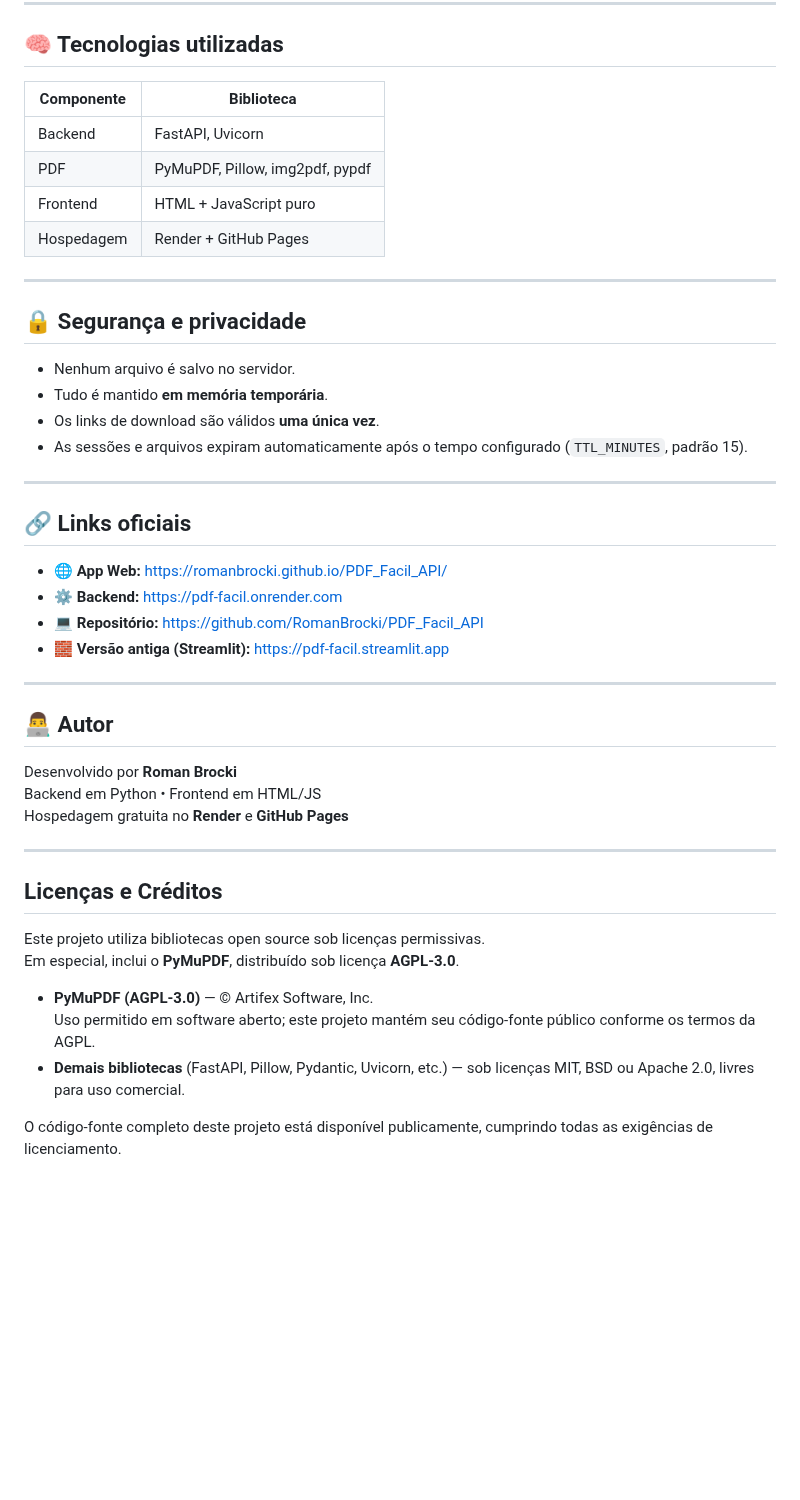
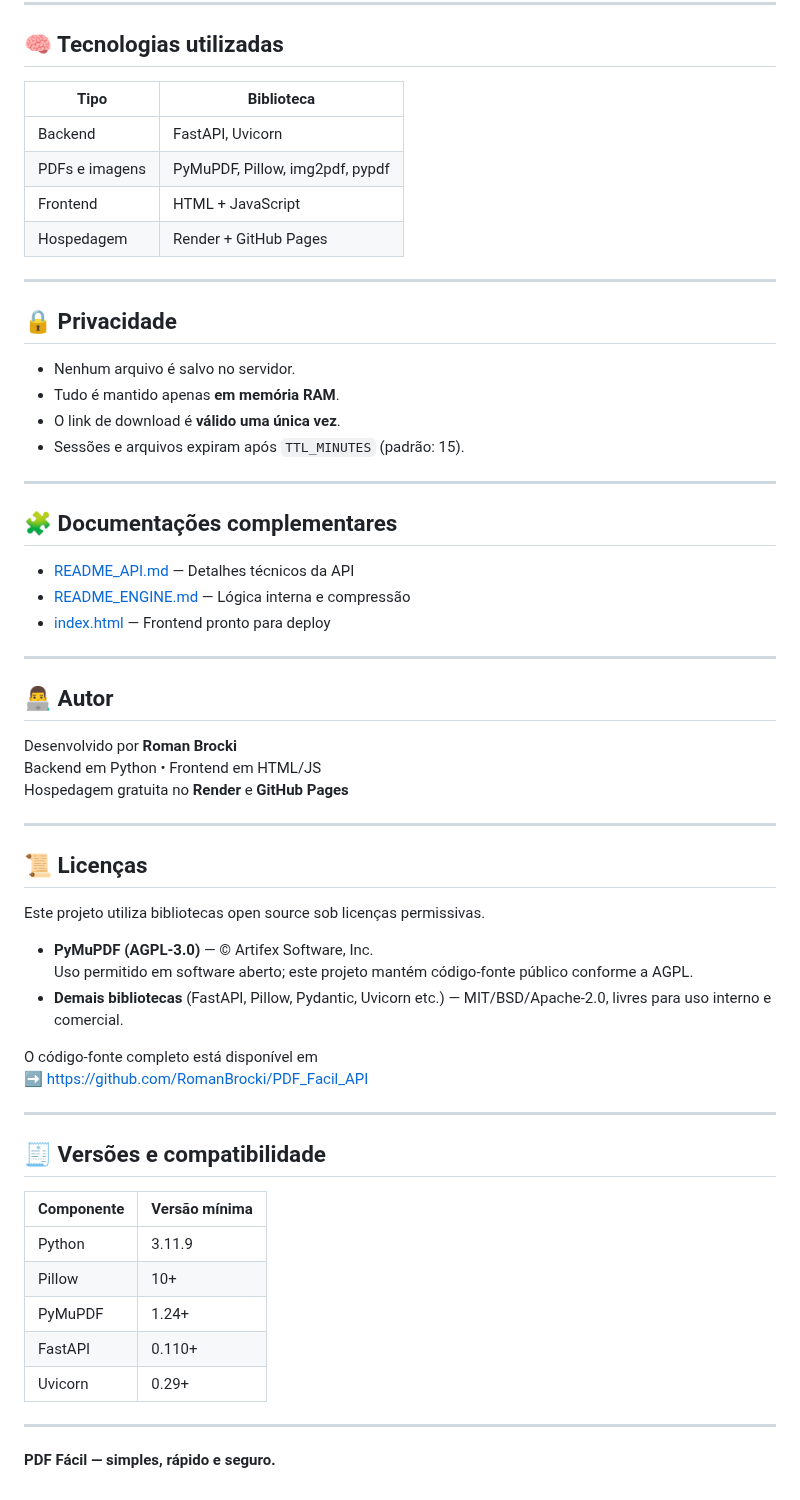
Before and after one commit to RomanBrocki/FlutterPDF_Facil, a Markdown page: README.MD, the part around one of its changes. Drawn GitHub-style; blank space fills up the shorter version.

```diff
--- a/README.MD
+++ b/README.MD
@@ -183,30 +120,29 @@ Acesse: [http://127.0.0.1:8000/docs](http://127.0.0.1:8000/docs)
 
 ## 🧠 Tecnologias utilizadas
 
-| Componente | Biblioteca |
-|-------------|-------------|
+| Tipo | Biblioteca |
+|------|-------------|
 | Backend | FastAPI, Uvicorn |
-| PDF | PyMuPDF, Pillow, img2pdf, pypdf |
-| Frontend | HTML + JavaScript puro |
+| PDFs e imagens | PyMuPDF, Pillow, img2pdf, pypdf |
+| Frontend | HTML + JavaScript |
 | Hospedagem | Render + GitHub Pages |
 
 ---
 
-## 🔒 Segurança e privacidade
+## 🔒 Privacidade
 
 - Nenhum arquivo é salvo no servidor.
-- Tudo é mantido **em memória temporária**.
-- Os links de download são válidos **uma única vez**.
-- As sessões e arquivos expiram automaticamente após o tempo configurado (`TTL_MINUTES`, padrão 15).
+- Tudo é mantido apenas **em memória RAM**.
+- O link de download é **válido uma única vez**.
+- Sessões e arquivos expiram após `TTL_MINUTES` (padrão: 15).
 
 ---
 
-## 🔗 Links oficiais
+## 🧩 Documentações complementares
 
-- 🌐 **App Web:** [https://romanbrocki.github.io/PDF_Facil_API/](https://romanbrocki.github.io/PDF_Facil_API/)
-- ⚙️ **Backend:** [https://pdf-facil.onrender.com](https://pdf-facil.onrender.com)
-- 💻 **Repositório:** [https://github.com/RomanBrocki/PDF_Facil_API](https://github.com/RomanBrocki/PDF_Facil_API)
-- 🧱 **Versão antiga (Streamlit):** [https://pdf-facil.streamlit.app](https://pdf-facil.streamlit.app)
+- [README_API.md](api/README_API.md) — Detalhes técnicos da API
+- [README_ENGINE.md](engine/README_ENGINE.md) — Lógica interna e compressão
+- [index.html](index.html) — Frontend pronto para deploy
 
 ---
 
@@ -216,16 +152,31 @@ Desenvolvido por **Roman Brocki**
 Backend em Python • Frontend em HTML/JS
 Hospedagem gratuita no **Render** e **GitHub Pages**
 
+---
+
+## 📜 Licenças
+
+Este projeto utiliza bibliotecas open source sob licenças permissivas.
+
+- **PyMuPDF (AGPL-3.0)** — © Artifex Software, Inc.
+  Uso permitido em software aberto; este projeto mantém código-fonte público conforme a AGPL.
+- **Demais bibliotecas** (FastAPI, Pillow, Pydantic, Uvicorn etc.) — MIT/BSD/Apache-2.0, livres para uso interno e comercial.
+
+O código-fonte completo está disponível em
+➡️ [https://github.com/RomanBrocki/PDF_Facil_API](https://github.com/RomanBrocki/PDF_Facil_API)
 
 ---
 
-## Licenças e Créditos
+## 🧾 Versões e compatibilidade
 
-Este projeto utiliza bibliotecas open source sob licenças permissivas.
-Em especial, inclui o **PyMuPDF**, distribuído sob licença **AGPL-3.0**.
+| Componente | Versão mínima |
+|-------------|----------------|
+| Python | 3.11.9 |
+| Pillow | 10+ |
+| PyMuPDF | 1.24+ |
+| FastAPI | 0.110+ |
+| Uvicorn | 0.29+ |
 
-- **PyMuPDF (AGPL-3.0)** — © Artifex Software, Inc.
-  Uso permitido em software aberto; este projeto mantém seu código-fonte público conforme os termos da AGPL.
-- **Demais bibliotecas** (FastAPI, Pillow, Pydantic, Uvicorn, etc.) — sob licenças MIT, BSD ou Apache 2.0, livres para uso comercial.
+---
 
-O código-fonte completo deste projeto está disponível publicamente, cumprindo todas as exigências de licenciamento.
+**PDF Fácil — simples, rápido e seguro.**
```
Also changed, not shown: other parts of README.MD (+58 -121 lines).
